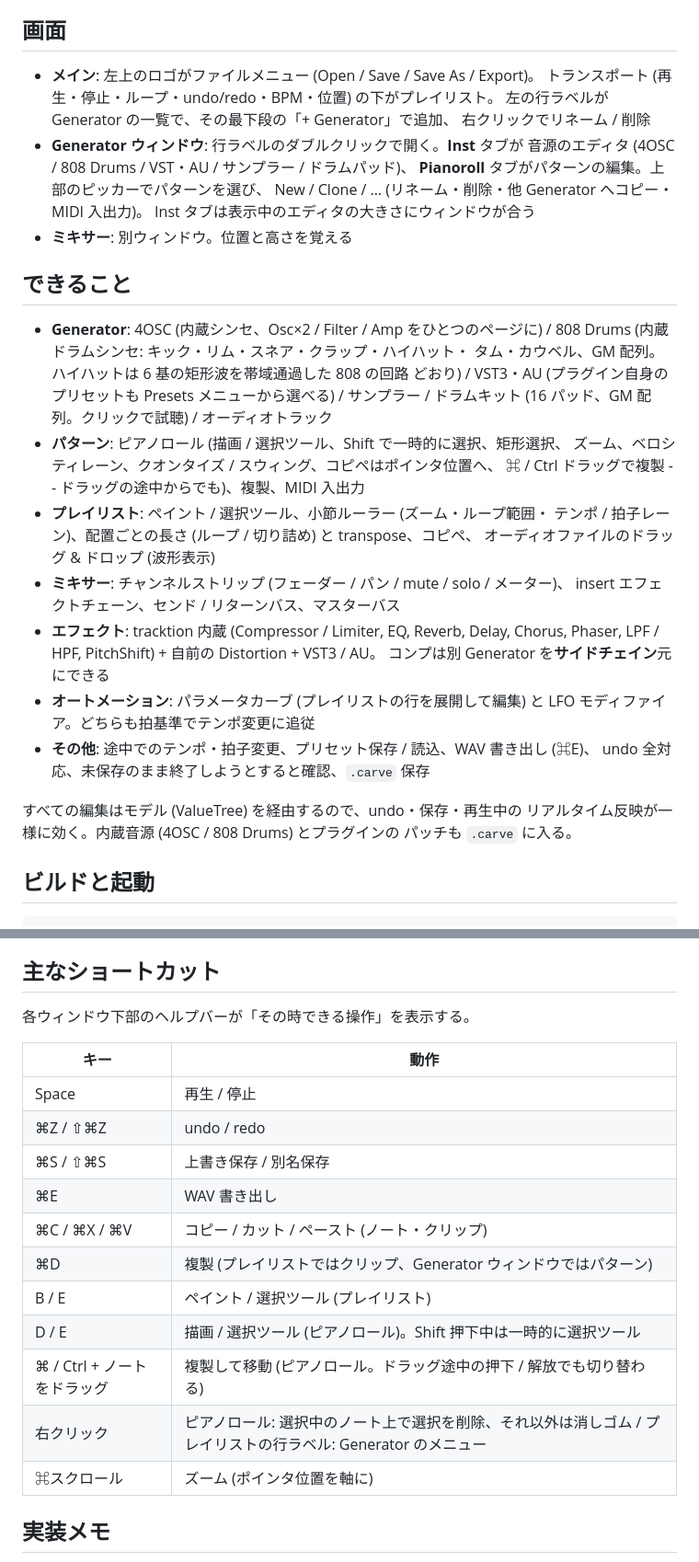
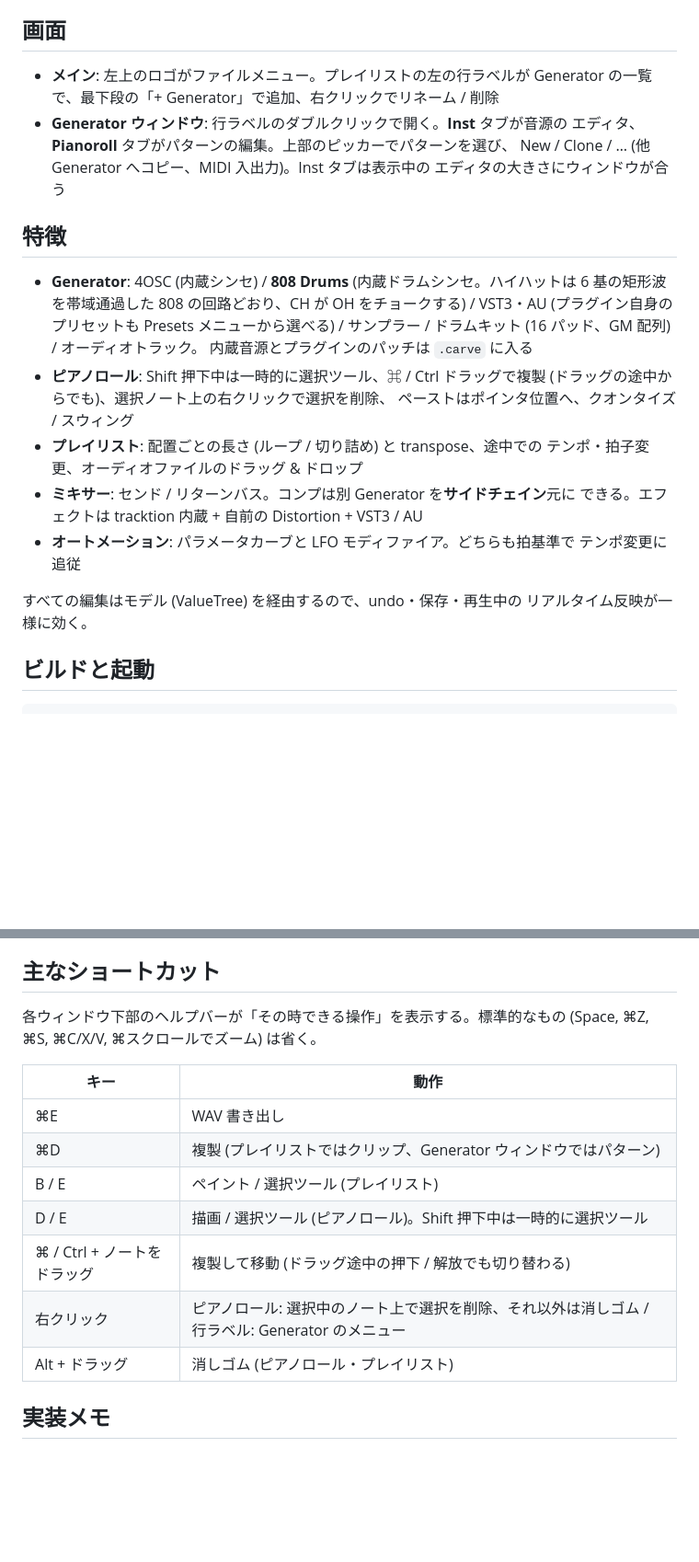
Before and after one commit to hashrock/carve-daw, a Markdown page: README.md, 2 parts joined by grey strips. Shown at 92% size. GitHub-like rendering; blank space fills up the shorter version.

Commit message:
Trim the README to what is particular to Carve
The feature list read like a checklist of things every DAW has -- undo,
save, zoom, copy and paste, a mixer with faders. Gone; what is left is
what would be a surprise: patterns as first-class, the 808's hat
circuit, patches in the file, the roll's modifier gestures, sidechains,
beat-based automation.

Co-Authored-By: Claude Fable 5.1 <noreply@anthropic.com>
Claude-Session: https://claude.ai/code/session_01LUkDHPKWdW298smhuJBgA1

```diff
--- a/README.md
+++ b/README.md
@@ -11,43 +11,32 @@ Synapse Audio Software の **Orion** を参考に作った、Generator 中心・
 
 ## 画面
 
-- **メイン**: 左上のロゴがファイルメニュー (Open / Save / Save As / Export)。
-  トランスポート (再生・停止・ループ・undo/redo・BPM・位置) の下がプレイリスト。
-  左の行ラベルが Generator の一覧で、その最下段の「+ Generator」で追加、
-  右クリックでリネーム / 削除
-- **Generator ウィンドウ**: 行ラベルのダブルクリックで開く。**Inst** タブが
-  音源のエディタ (4OSC / 808 Drums / VST・AU / サンプラー / ドラムパッド)、
-  **Pianoroll** タブがパターンの編集。上部のピッカーでパターンを選び、
-  New / Clone / … (リネーム・削除・他 Generator へコピー・MIDI 入出力)。
-  Inst タブは表示中のエディタの大きさにウィンドウが合う
-- **ミキサー**: 別ウィンドウ。位置と高さを覚える
+- **メイン**: 左上のロゴがファイルメニュー。プレイリストの左の行ラベルが
+  Generator の一覧で、最下段の「+ Generator」で追加、右クリックでリネーム / 削除
+- **Generator ウィンドウ**: 行ラベルのダブルクリックで開く。**Inst** タブが音源の
+  エディタ、**Pianoroll** タブがパターンの編集。上部のピッカーでパターンを選び、
+  New / Clone / … (他 Generator へコピー、MIDI 入出力)。Inst タブは表示中の
+  エディタの大きさにウィンドウが合う
 
-## できること
+## 特徴
 
-- **Generator**: 4OSC (内蔵シンセ、Osc×2 / Filter / Amp をひとつのページに) /
-  808 Drums (内蔵ドラムシンセ: キック・リム・スネア・クラップ・ハイハット・
-  タム・カウベル、GM 配列。ハイハットは 6 基の矩形波を帯域通過した 808 の回路
-  どおり) / VST3・AU (プラグイン自身のプリセットも Presets メニューから選べる) /
-  サンプラー / ドラムキット (16 パッド、GM 配列。クリックで試聴) / オーディオトラック
-- **パターン**: ピアノロール (描画 / 選択ツール、Shift で一時的に選択、矩形選択、
-  ズーム、ベロシティレーン、クオンタイズ / スウィング、コピペはポインタ位置へ、
-  ⌘ / Ctrl ドラッグで複製 -- ドラッグの途中からでも)、複製、MIDI 入出力
-- **プレイリスト**: ペイント / 選択ツール、小節ルーラー (ズーム・ループ範囲・
-  テンポ / 拍子レーン)、配置ごとの長さ (ループ / 切り詰め) と transpose、コピペ、
-  オーディオファイルのドラッグ & ドロップ (波形表示)
-- **ミキサー**: チャンネルストリップ (フェーダー / パン / mute / solo / メーター)、
-  insert エフェクトチェーン、センド / リターンバス、マスターバス
-- **エフェクト**: tracktion 内蔵 (Compressor / Limiter, EQ, Reverb, Delay,
-  Chorus, Phaser, LPF / HPF, PitchShift) + 自前の Distortion + VST3 / AU。
-  コンプは別 Generator を**サイドチェイン**元にできる
-- **オートメーション**: パラメータカーブ (プレイリストの行を展開して編集) と
-  LFO モディファイア。どちらも拍基準でテンポ変更に追従
-- **その他**: 途中でのテンポ・拍子変更、プリセット保存 / 読込、WAV 書き出し (⌘E)、
-  undo 全対応、未保存のまま終了しようとすると確認、`.carve` 保存
+- **Generator**: 4OSC (内蔵シンセ) / **808 Drums** (内蔵ドラムシンセ。ハイハットは
+  6 基の矩形波を帯域通過した 808 の回路どおり、CH が OH をチョークする) /
+  VST3・AU (プラグイン自身のプリセットも Presets メニューから選べる) /
+  サンプラー / ドラムキット (16 パッド、GM 配列) / オーディオトラック。
+  内蔵音源とプラグインのパッチは `.carve` に入る
+- **ピアノロール**: Shift 押下中は一時的に選択ツール、⌘ / Ctrl ドラッグで複製
+  (ドラッグの途中からでも)、選択ノート上の右クリックで選択を削除、
+  ペーストはポインタ位置へ、クオンタイズ / スウィング
+- **プレイリスト**: 配置ごとの長さ (ループ / 切り詰め) と transpose、途中での
+  テンポ・拍子変更、オーディオファイルのドラッグ & ドロップ
+- **ミキサー**: センド / リターンバス。コンプは別 Generator を**サイドチェイン**元に
+  できる。エフェクトは tracktion 内蔵 + 自前の Distortion + VST3 / AU
+- **オートメーション**: パラメータカーブと LFO モディファイア。どちらも拍基準で
+  テンポ変更に追従
 
 すべての編集はモデル (ValueTree) を経由するので、undo・保存・再生中の
-リアルタイム反映が一様に効く。内蔵音源 (4OSC / 808 Drums) とプラグインの
-パッチも `.carve` に入る。
+リアルタイム反映が一様に効く。
 
 ## ビルドと起動
 
@@ -96,21 +85,18 @@ $BIN --rate 48000 song.carve out.wav  # レートを指定 (既定 44100)
 
 ## 主なショートカット
 
-各ウィンドウ下部のヘルプバーが「その時できる操作」を表示する。
+各ウィンドウ下部のヘルプバーが「その時できる操作」を表示する。標準的なもの
+(Space, ⌘Z, ⌘S, ⌘C/X/V, ⌘スクロールでズーム) は省く。
 
 | キー | 動作 |
 |---|---|
-| Space | 再生 / 停止 |
-| ⌘Z / ⇧⌘Z | undo / redo |
-| ⌘S / ⇧⌘S | 上書き保存 / 別名保存 |
 | ⌘E | WAV 書き出し |
-| ⌘C / ⌘X / ⌘V | コピー / カット / ペースト (ノート・クリップ) |
 | ⌘D | 複製 (プレイリストではクリップ、Generator ウィンドウではパターン) |
 | B / E | ペイント / 選択ツール (プレイリスト) |
 | D / E | 描画 / 選択ツール (ピアノロール)。Shift 押下中は一時的に選択ツール |
-| ⌘ / Ctrl + ノートをドラッグ | 複製して移動 (ピアノロール。ドラッグ途中の押下 / 解放でも切り替わる) |
-| 右クリック | ピアノロール: 選択中のノート上で選択を削除、それ以外は消しゴム / プレイリストの行ラベル: Generator のメニュー |
-| ⌘スクロール | ズーム (ポインタ位置を軸に) |
+| ⌘ / Ctrl + ノートをドラッグ | 複製して移動 (ドラッグ途中の押下 / 解放でも切り替わる) |
+| 右クリック | ピアノロール: 選択中のノート上で選択を削除、それ以外は消しゴム / 行ラベル: Generator のメニュー |
+| Alt + ドラッグ | 消しゴム (ピアノロール・プレイリスト) |
 
 ## 実装メモ
 
```
